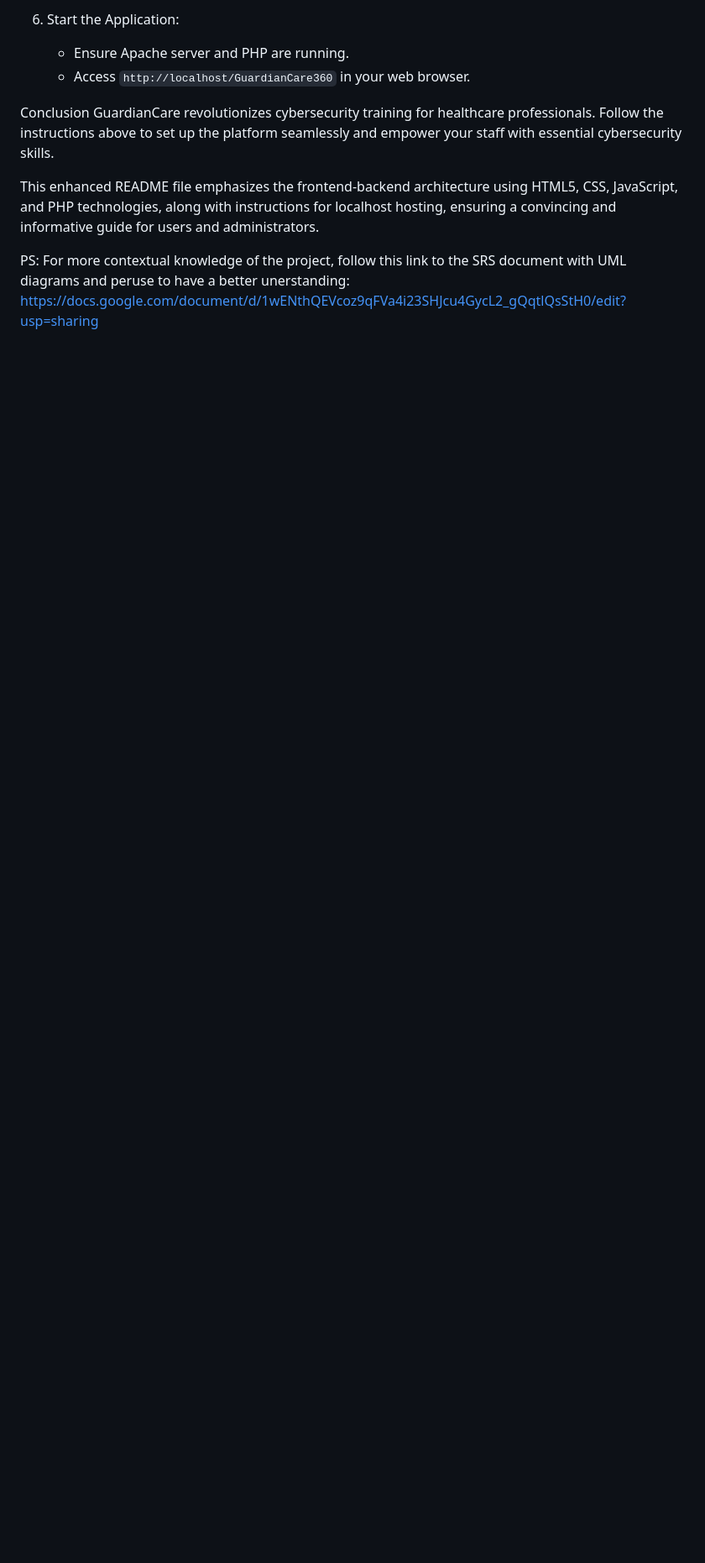
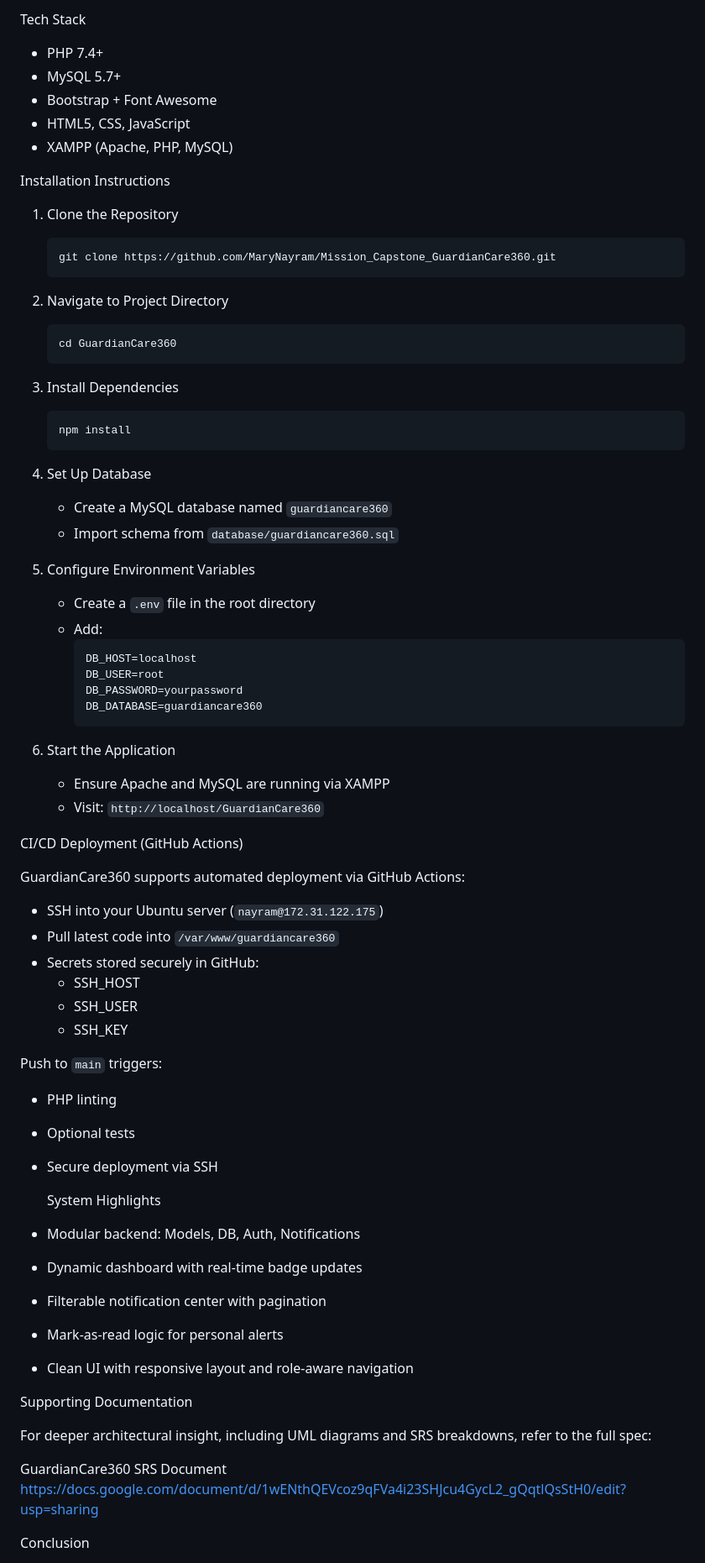
Before and after one commit to MaryNayram/Mission_CapStone_GuadianCare360, a Markdown page: README.md, the part around one of its changes. Shown at 84% size. GitHub-like rendering; blank space fills up the shorter version.

````diff
--- a/README.md
+++ b/README.md
@@ -78,12 +81,82 @@ https://github.com/MaryNayram/GuardianCare360.git
 
-6. Start the Application:
-   - Ensure Apache server and PHP are running.
-   - Access `http://localhost/GuardianCare360` in your web browser.
+ Tech Stack
 
-Conclusion
-GuardianCare revolutionizes cybersecurity training for healthcare professionals. Follow the instructions above to set up the platform seamlessly and empower your staff with essential cybersecurity skills.
+- PHP 7.4+
+- MySQL 5.7+
+- Bootstrap + Font Awesome
+- HTML5, CSS, JavaScript
+- XAMPP (Apache, PHP, MySQL)
 
-This enhanced README file emphasizes the frontend-backend architecture using HTML5, CSS, JavaScript, and PHP technologies, along with instructions for localhost hosting, ensuring a convincing and informative guide for users and administrators.
+ Installation Instructions
+
+1. Clone the Repository
+   ```
+   git clone https://github.com/MaryNayram/Mission_Capstone_GuardianCare360.git
+   ```
+
+2. Navigate to Project Directory
+   ```
+   cd GuardianCare360
+   ```
+
+3. Install Dependencies
+   ```
+   npm install
+   ```
+
+4. Set Up Database
+   - Create a MySQL database named `guardiancare360`
+   - Import schema from `database/guardiancare360.sql`
+
+5. Configure Environment Variables
+   - Create a `.env` file in the root directory
+   - Add:
+     ```
+     DB_HOST=localhost
+     DB_USER=root
+     DB_PASSWORD=yourpassword
+     DB_DATABASE=guardiancare360
+     ```
+
+6. Start the Application
+   - Ensure Apache and MySQL are running via XAMPP
+   - Visit: `http://localhost/GuardianCare360`
 
 
-PS: For more contextual knowledge of the project, follow this link to the SRS document with UML diagrams and peruse to have a better unerstanding: https://docs.google.com/document/d/1wENthQEVcoz9qFVa4i23SHJcu4GycL2_gQqtlQsStH0/edit?usp=sharing
+
+ CI/CD Deployment (GitHub Actions)
+
+GuardianCare360 supports automated deployment via GitHub Actions:
+
+- SSH into your Ubuntu server (`nayram@172.31.122.175`)
+- Pull latest code into `/var/www/guardiancare360`
+- Secrets stored securely in GitHub:
+  - SSH_HOST
+  - SSH_USER
+  - SSH_KEY
+
+Push to `main` triggers:
+- PHP linting
+- Optional tests
+- Secure deployment via SSH
+
+
+  System Highlights
+
+- Modular backend: Models, DB, Auth, Notifications
+- Dynamic dashboard with real-time badge updates
+- Filterable notification center with pagination
+- Mark-as-read logic for personal alerts
+- Clean UI with responsive layout and role-aware navigation
+
+
+Supporting Documentation
+
+For deeper architectural insight, including UML diagrams and SRS breakdowns, refer to the full spec:
+
+GuardianCare360 SRS Document
+https://docs.google.com/document/d/1wENthQEVcoz9qFVa4i23SHJcu4GycL2_gQqtlQsStH0/edit?usp=sharing
+
+
+ Conclusion
+
````
Also changed, not shown: other parts of README.md (+53 -49 lines).
